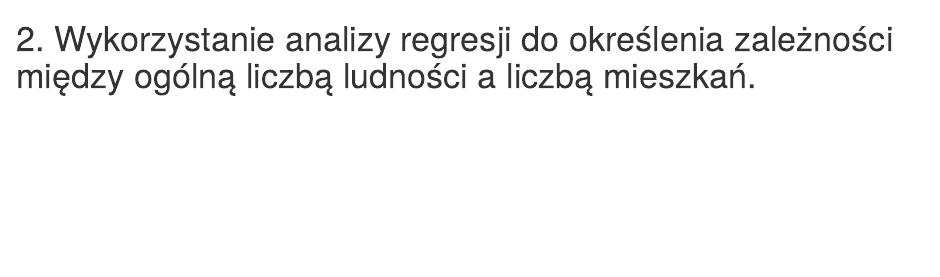
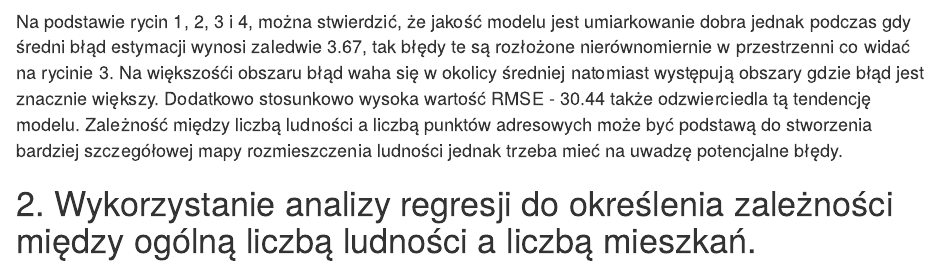
Before and after one commit to piotr-pacula/modelowanie_projekt, an R Markdown document (raport.Rmd): the page in a window 1100 px wide, from 1070 px down. Rendered offline with R 4.5, knitr and Pandoc, with nearby package versions; some code elsewhere in the file could not run offline.

Commit message:
Dodano opis do czesci 1

````diff
--- a/raport.Rmd
+++ b/raport.Rmd
@@ -89,6 +89,7 @@ rmse = sqrt(mean((out_model_punkty_adresowe$RES)^2))
 
 print(paste("średni błąd estymacji modelu wynosi", round(meanerror,2), "natomiast pierwiastek średniego błędu kwadratowego wynosi", round(rmse,2)))
 ```
+<font size="4">Na podstawie rycin 1, 2, 3 i 4, można stwierdzić, że jakość modelu jest umiarkowanie dobra jednak podczas gdy średni błąd estymacji wynosi zaledwie 3.67, tak błędy te są rozłożone nierównomiernie w przestrzenni co widać na rycinie 3. Na większośći obszaru błąd waha się w okolicy średniej natomiast występują obszary gdzie błąd jest znacznie większy. Dodatkowo stosunkowo wysoka wartość RMSE - 30.44 także odzwierciedla tą tendencję modelu. Zależność między liczbą ludności a liczbą punktów adresowych może być podstawą do stworzenia bardziej szczegółowej mapy rozmieszczenia ludności jednak trzeba mieć na uwadzę potencjalne błędy.
 
 # 2. Wykorzystanie analizy regresji do określenia zależności między ogólną liczbą ludności a liczbą mieszkań.
 
````
